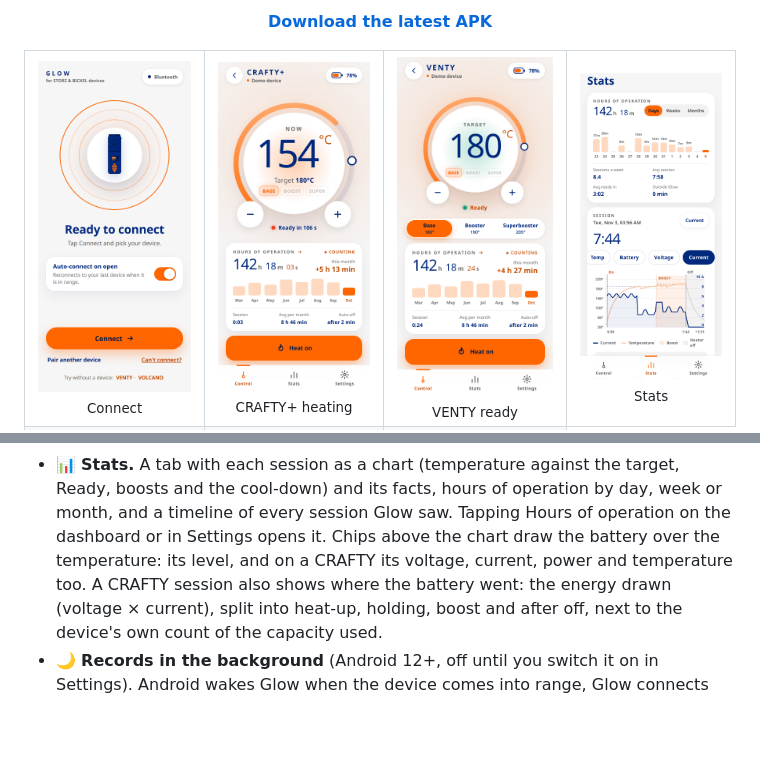
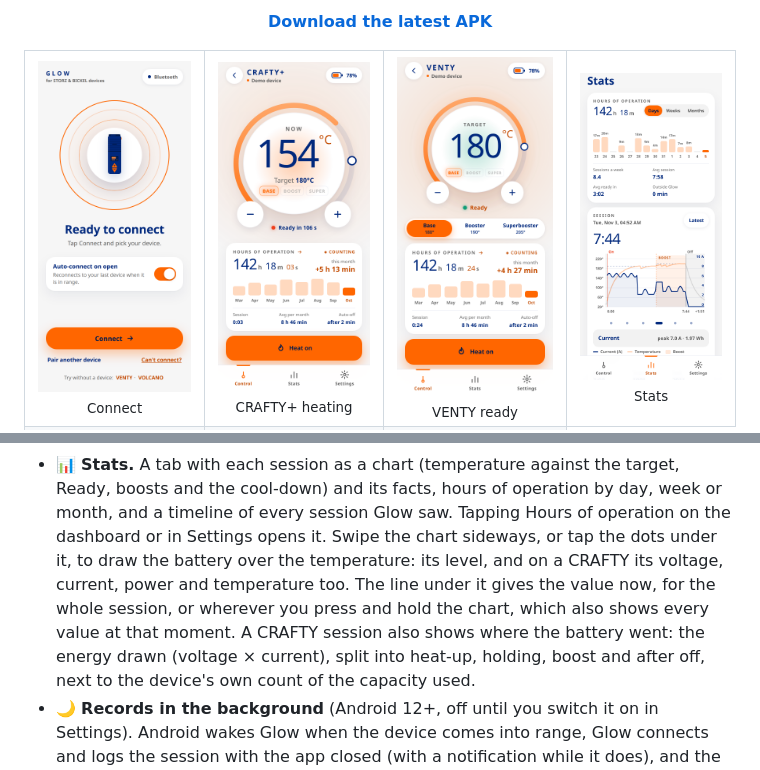
Before and after one commit to andrzejdus/glow, a Markdown page: README.md, 2 parts joined by grey strips. Rendered like a GitHub page; pictures changed too: docs/screenshots/stats.png; blank space fills up the shorter version.

Commit message:
README: the session chart's dots, swipe and readout, with a new Stats screenshot

```diff
--- a/README.md
+++ b/README.md
@@ -46,8 +46,10 @@ VENTY · VEAZY · CRAFTY · CRAFTY+ · VOLCANO HYBRID
 - 📊 **Stats.** A tab with each session as a chart (temperature against the target, Ready, boosts
   and the cool-down) and its facts, hours of operation by day, week or month, and a timeline of
   every session Glow saw. Tapping Hours of operation on the dashboard or in Settings opens it.
-  Chips above the chart draw the battery over the temperature: its level, and on a CRAFTY its
-  voltage, current, power and temperature too. A CRAFTY session also shows where the battery
+  Swipe the chart sideways, or tap the dots under it, to draw the battery over the temperature:
+  its level, and on a CRAFTY its voltage, current, power and temperature too. The line under it
+  gives the value now, for the whole session, or wherever you press and hold the chart, which
+  also shows every value at that moment. A CRAFTY session also shows where the battery
   went: the energy drawn (voltage × current), split into heat-up, holding, boost and after off,
   next to the device's own count of the capacity used.
 - 🌙 **Records in the background** (Android 12+, off until you switch it on in Settings). Android
```
Also changed, not shown: 1 other file.
